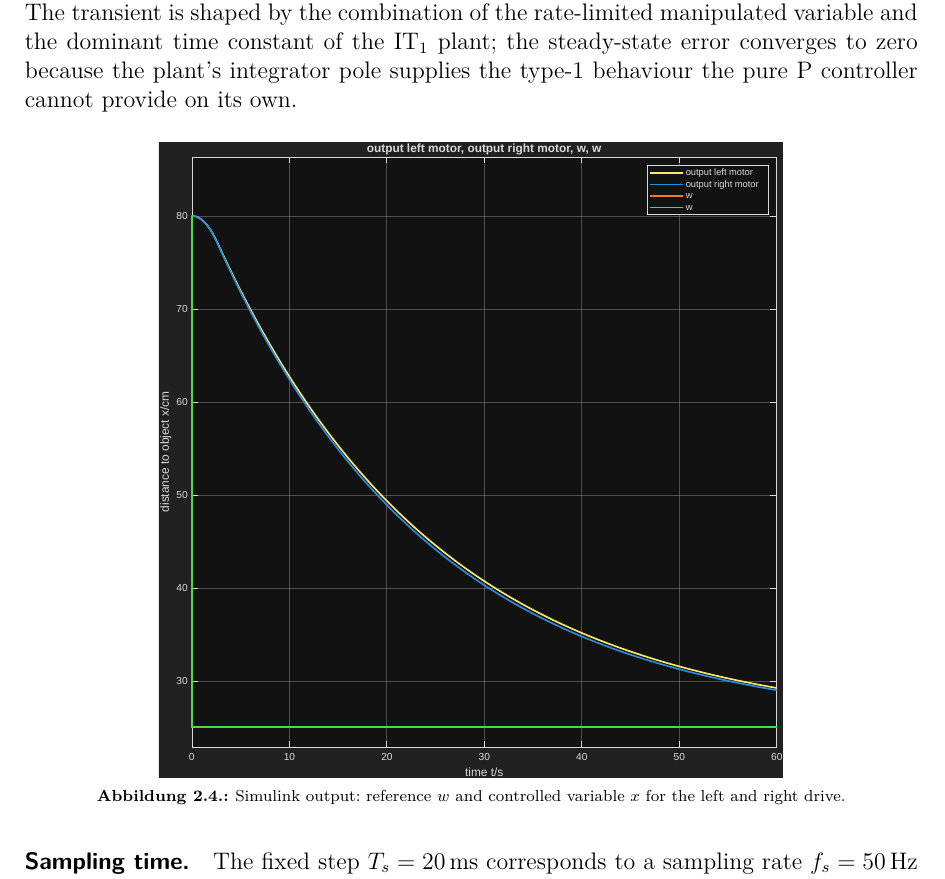
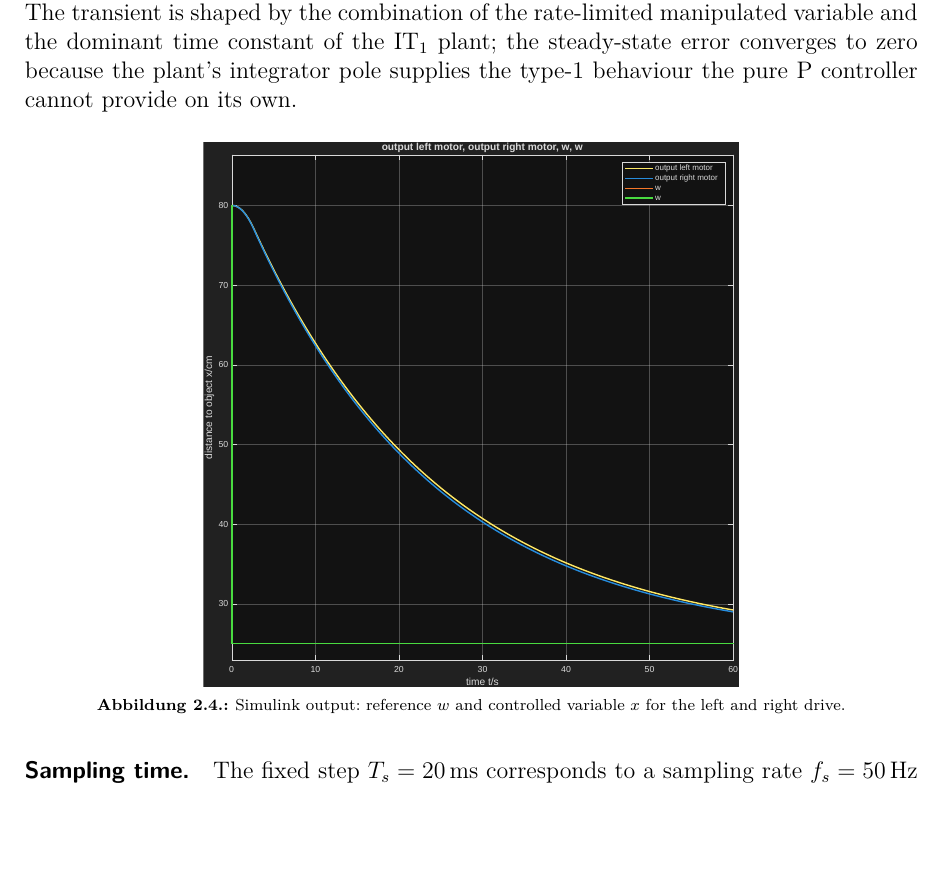
Before and after one commit to janisgra/RTP-T4-SoSe2026, a LaTeX document (01_RTP-Ausarbeitung/RTP-T4_main.tex): part of page 12 of 17 before the commit and part of page 12 of 16 after it, cut so that both start at the same text, the shorter picture padded with empty space. Compiled offline with pdfLaTeX.

Commit message:
Update LaTeX document: add label to section and adjust figure width for clarity

```diff
--- a/01_RTP-Ausarbeitung/RTP-T4_main.tex
+++ b/01_RTP-Ausarbeitung/RTP-T4_main.tex
@@ -415,7 +415,7 @@ Right motor (motor 1, QEI2)
 
             \begin{figure}[H]
                 \centering
-                \includegraphics[width=0.7\textwidth]{figure/simulinkoutput.pdf}
+                \includegraphics[width=0.6\textwidth]{figure/simulinkoutput.pdf}
                 \caption{Simulink output: reference $w$ and controlled variable $x$ for the left and right drive.}
                 \label{fig:simulink_output}
             \end{figure}
```
Also changed, not shown: 01_RTP-Ausarbeitung/RTP-T4_main.pdf, 01_RTP-Ausarbeitung/RTP-T4_main.tex (2 more changed lines).
